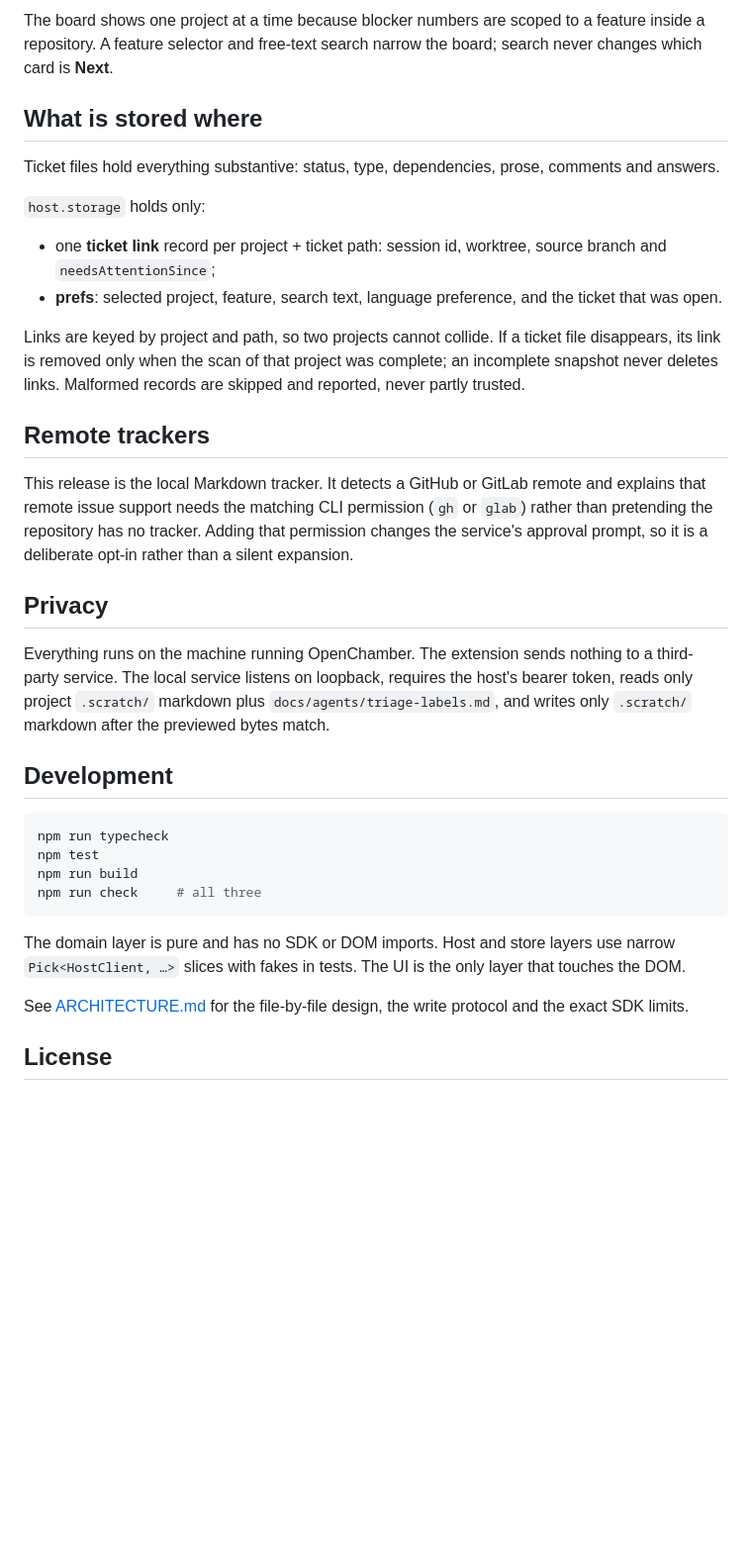
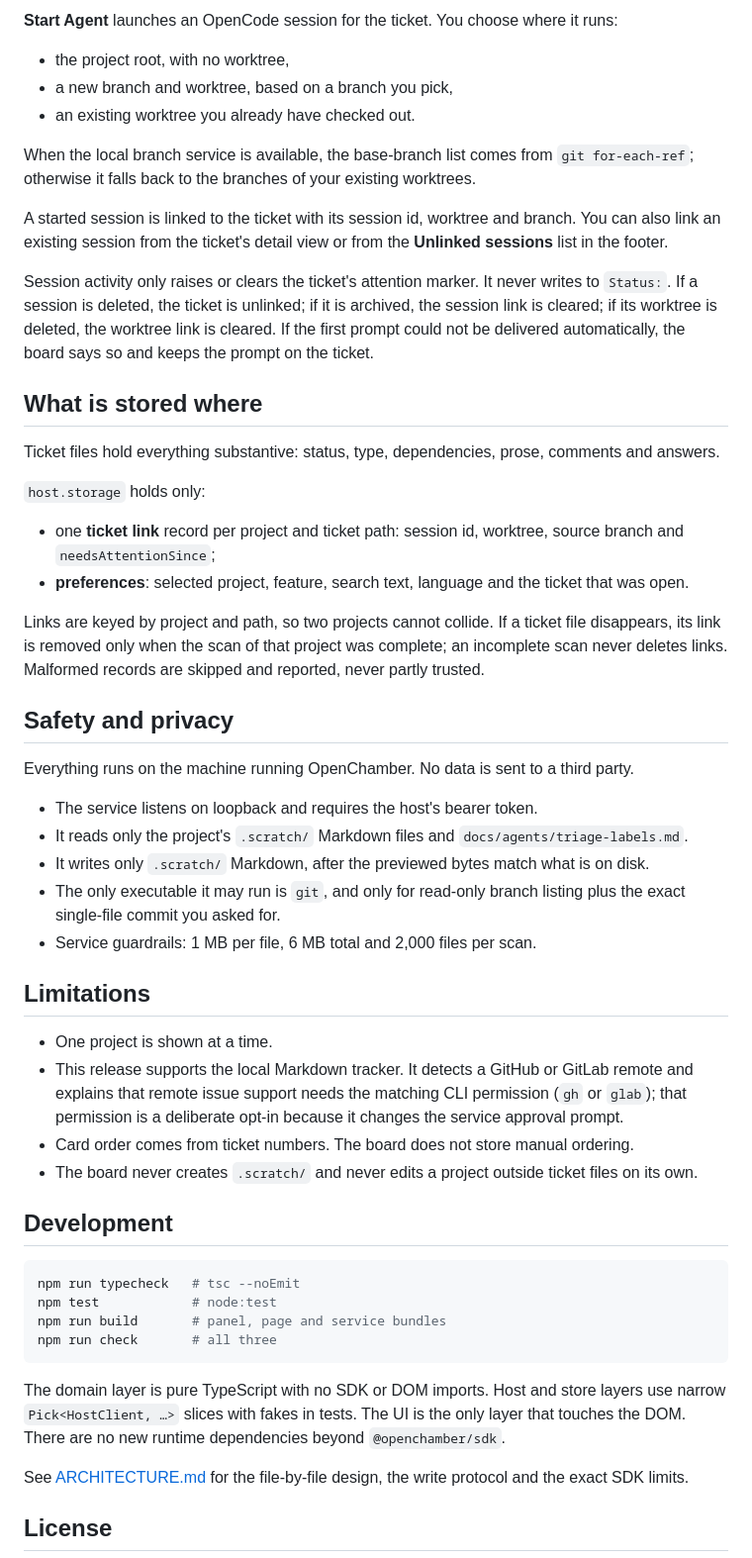
Before and after one commit to Maicarons/openchamber-ticket-board, a Markdown page: README.md, the part around one of its changes. Shown at 99% size. GitHub-like rendering; blank space fills up the shorter version.

````diff
--- a/README.md
+++ b/README.md
@@ -107,5 +151,15 @@ The rail panel shows a compact summary. The full board is the page.
 
-The board shows one project at a time because blocker numbers are scoped to a feature inside a repository. A feature selector and free-text search narrow the board; search never changes which card is **Next**.
+**Start Agent** launches an OpenCode session for the ticket. You choose where it runs:
+
+- the project root, with no worktree,
+- a new branch and worktree, based on a branch you pick,
+- an existing worktree you already have checked out.
+
+When the local branch service is available, the base-branch list comes from `git for-each-ref`; otherwise it falls back to the branches of your existing worktrees.
+
+A started session is linked to the ticket with its session id, worktree and branch. You can also link an existing session from the ticket's detail view or from the **Unlinked sessions** list in the footer.
+
+Session activity only raises or clears the ticket's attention marker. It never writes to `Status:`. If a session is deleted, the ticket is unlinked; if it is archived, the session link is cleared; if its worktree is deleted, the worktree link is cleared. If the first prompt could not be delivered automatically, the board says so and keeps the prompt on the ticket.
 
 ## What is stored where
 
@@ -113,29 +167,38 @@ Ticket files hold everything substantive: status, type, dependencies, prose, com
 
 `host.storage` holds only:
 
-- one **ticket link** record per project + ticket path: session id, worktree, source branch and `needsAttentionSince`;
-- **prefs**: selected project, feature, search text, language preference, and the ticket that was open.
+- one **ticket link** record per project and ticket path: session id, worktree, source branch and `needsAttentionSince`;
+- **preferences**: selected project, feature, search text, language and the ticket that was open.
 
-Links are keyed by project and path, so two projects cannot collide. If a ticket file disappears, its link is removed only when the scan of that project was complete; an incomplete snapshot never deletes links. Malformed records are skipped and reported, never partly trusted.
+Links are keyed by project and path, so two projects cannot collide. If a ticket file disappears, its link is removed only when the scan of that project was complete; an incomplete scan never deletes links. Malformed records are skipped and reported, never partly trusted.
 
-## Remote trackers
+## Safety and privacy
 
-This release is the local Markdown tracker. It detects a GitHub or GitLab remote and explains that remote issue support needs the matching CLI permission (`gh` or `glab`) rather than pretending the repository has no tracker. Adding that permission changes the service's approval prompt, so it is a deliberate opt-in rather than a silent expansion.
+Everything runs on the machine running OpenChamber. No data is sent to a third party.
 
-## Privacy
+- The service listens on loopback and requires the host's bearer token.
+- It reads only the project's `.scratch/` Markdown files and `docs/agents/triage-labels.md`.
+- It writes only `.scratch/` Markdown, after the previewed bytes match what is on disk.
+- The only executable it may run is `git`, and only for read-only branch listing plus the exact single-file commit you asked for.
+- Service guardrails: 1 MB per file, 6 MB total and 2,000 files per scan.
 
-Everything runs on the machine running OpenChamber. The extension sends nothing to a third-party service. The local service listens on loopback, requires the host's bearer token, reads only project `.scratch/` markdown plus `docs/agents/triage-labels.md`, and writes only `.scratch/` markdown after the previewed bytes match.
+## Limitations
+
+- One project is shown at a time.
+- This release supports the local Markdown tracker. It detects a GitHub or GitLab remote and explains that remote issue support needs the matching CLI permission (`gh` or `glab`); that permission is a deliberate opt-in because it changes the service approval prompt.
+- Card order comes from ticket numbers. The board does not store manual ordering.
+- The board never creates `.scratch/` and never edits a project outside ticket files on its own.
 
 ## Development
 
 ```bash
-npm run typecheck
-npm test
-npm run build
-npm run check     # all three
+npm run typecheck   # tsc --noEmit
+npm test            # node:test
+npm run build       # panel, page and service bundles
+npm run check       # all three
 ```
 
-The domain layer is pure and has no SDK or DOM imports. Host and store layers use narrow `Pick<HostClient, …>` slices with fakes in tests. The UI is the only layer that touches the DOM.
+The domain layer is pure TypeScript with no SDK or DOM imports. Host and store layers use narrow `Pick<HostClient, …>` slices with fakes in tests. The UI is the only layer that touches the DOM. There are no new runtime dependencies beyond `@openchamber/sdk`.
 
 See [ARCHITECTURE.md](ARCHITECTURE.md) for the file-by-file design, the write protocol and the exact SDK limits.
 
````
Also changed, not shown: other parts of README.md (+95 -51 lines), README_zh.md (added, +207 -0 lines).
